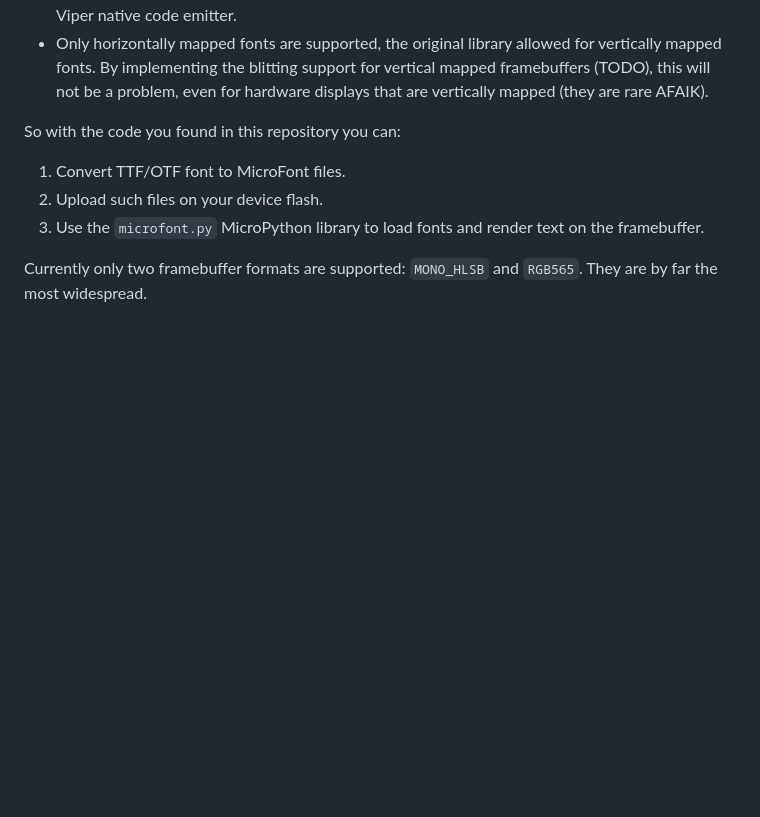
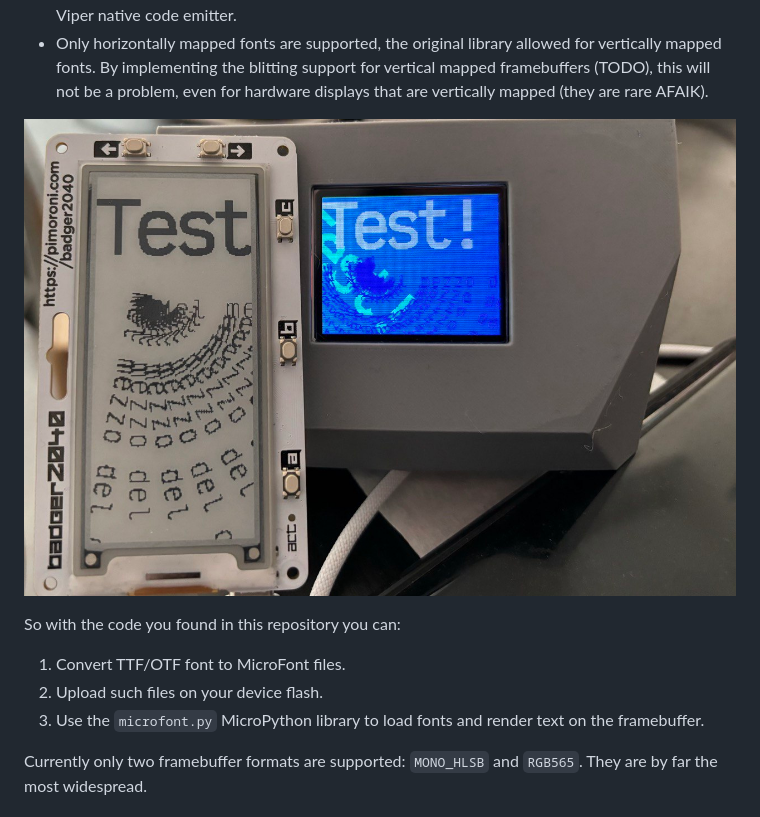
Before and after one commit to antirez/microfont, a Markdown page: README.md, the part around the change. GitHub-like rendering; pictures changed too: images/microfont.jpg (added); blank space fills up the shorter version.

Commit message:
Demo image added.

```diff
--- a/README.md
+++ b/README.md
@@ -6,6 +6,8 @@ Compared to the original code, I made this changes:
 * Optionally, it is possible to cache in memory just the sparse index, or alternatively the index and every character used. This is useful when faster performances are needed.
 * The rendering code is written from scratch, and allows blitting text in a MicroPython framebuffer without using the framebuffer primitives (in order to implement things otherwise not possible). It supports fast rotated test rendering by any angle from 0 to 360 degrees, and is written using the Viper native code emitter.
 * Only horizontally mapped fonts are supported, the original library allowed for vertically mapped fonts. By implementing the blitting support for vertical mapped framebuffers (TODO), this will not be a problem, even for hardware displays that are vertically mapped (they are rare AFAIK).
+
+![MicroFont library demo](images/microfont.jpg)
 
 So with the code you found in this repository you can:
 
```
